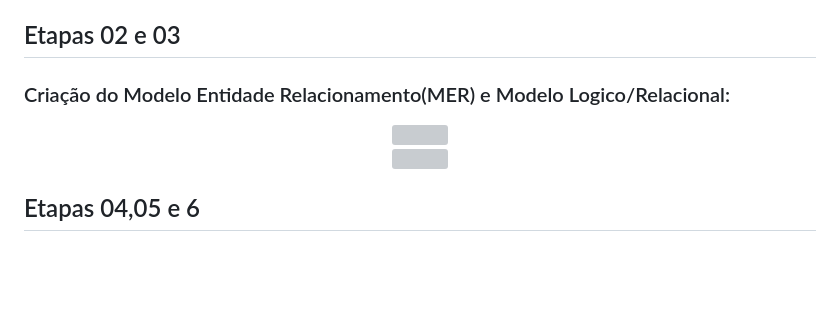
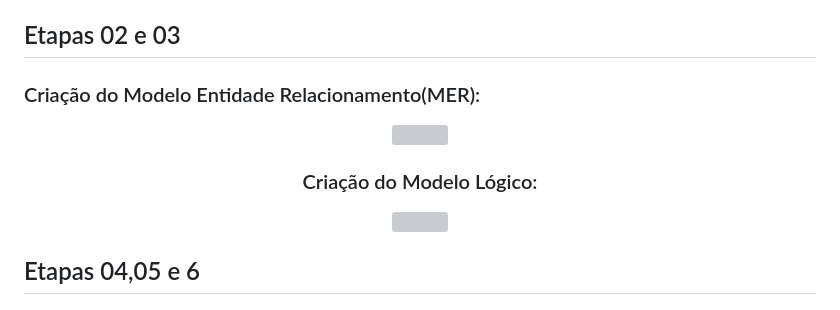
Before and after one commit to DavidSSF/Trabalho-Banco-de-Dados, a Markdown page: README.md, the part around the change. Rendered like a GitHub page; blank space fills up the shorter version; grey boxes are pictures that could not be loaded.

```diff
--- a/README.md
+++ b/README.md
@@ -42,10 +42,12 @@ Neste projeto com fins de aprimorar nosso conhecimento quanto a linguagens já e
 >Kalel Oliveira - MER e Logico/Relacional <br>
 
 ## Etapas 02 e 03
-### Criação do Modelo Entidade Relacionamento(MER) e Modelo Logico/Relacional:
+### Criação do Modelo Entidade Relacionamento(MER):
 <div align="center">
   <img height= "350" width="700" src="https://github.com/DavidSSF/Trabalho-Banco-de-Dados/assets/111568402/a8ec564a-5e8c-4b7e-8110-3aead65d07b2"/>
   <br>
+
+### Criação do Modelo Lógico:
   <img height= "350" width="700" src="https://github.com/DavidSSF/Trabalho-Banco-de-Dados/assets/111568402/313d7bce-3181-43f8-b136-c5666cdf82e8"/>
 </div>
 
```
